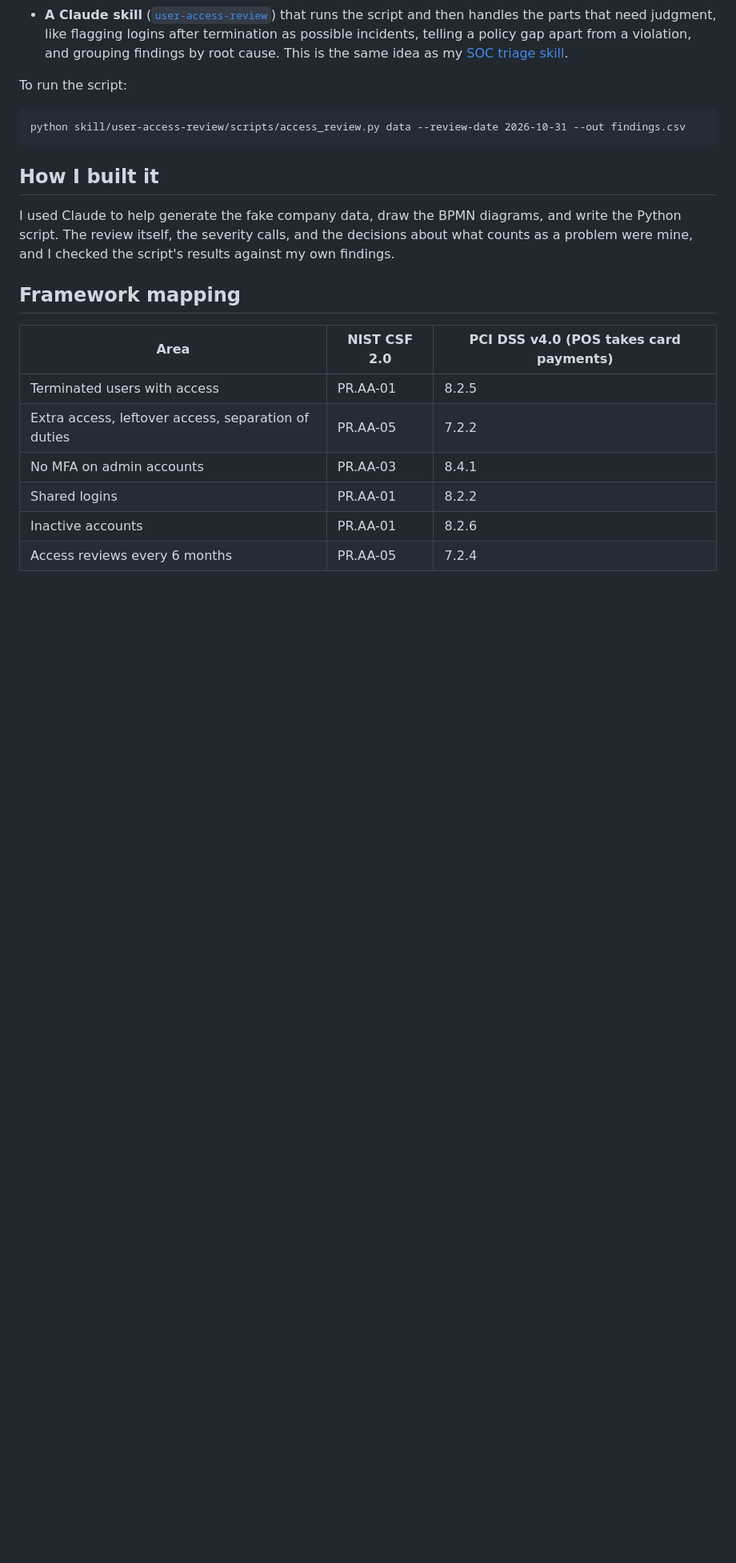
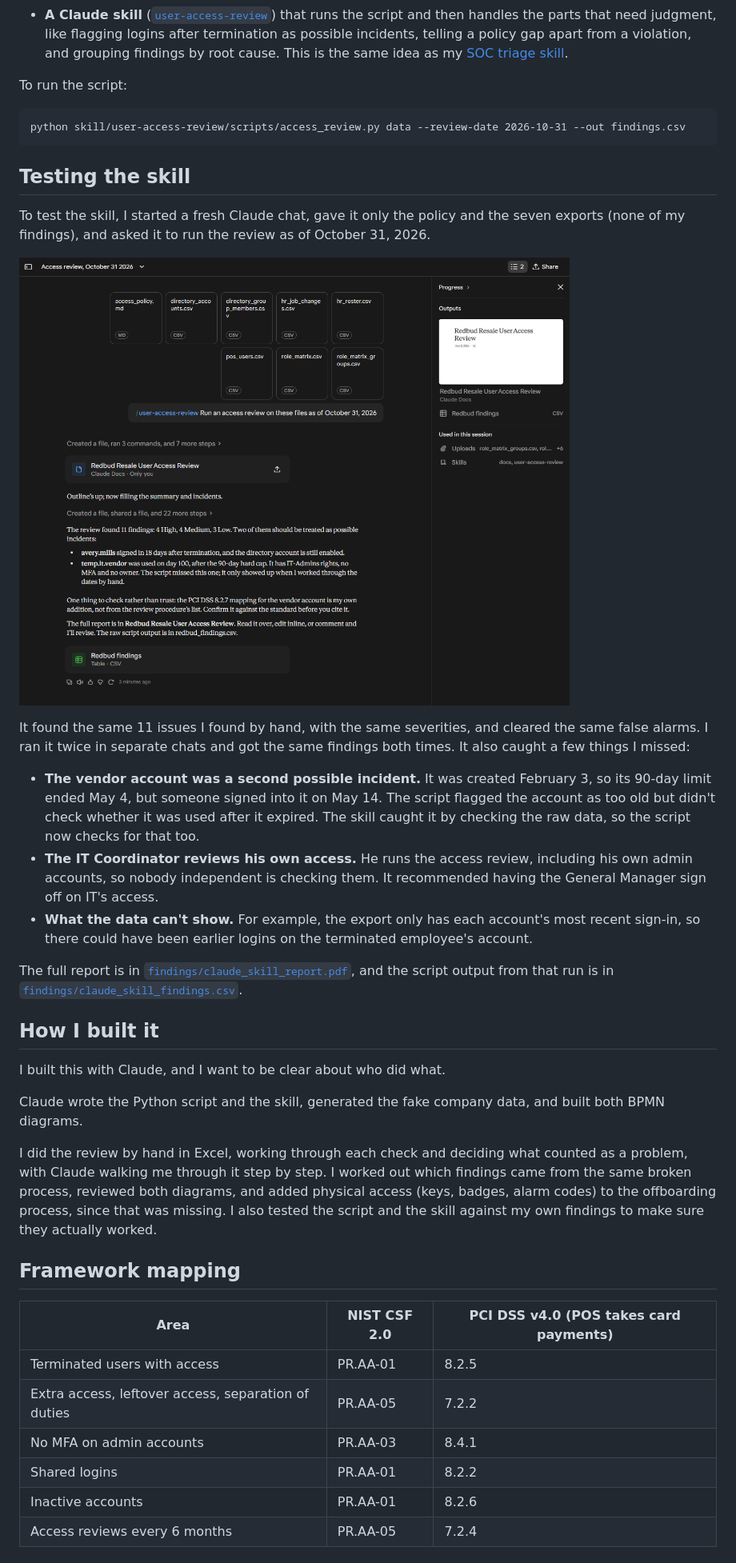
Before and after one commit to landonjsn/user-access-review, a Markdown page: README.md, the part around one of its changes. Shown at 80% size. GitHub-like rendering; pictures changed too: findings/claude_skill_test.png (added); blank space fills up the shorter version.

````diff
--- a/README.md
+++ b/README.md
@@ -82,9 +82,27 @@ To run the script:
 python skill/user-access-review/scripts/access_review.py data --review-date 2026-10-31 --out findings.csv
 ```
 
+## Testing the skill
+
+To test the skill, I started a fresh Claude chat, gave it only the policy and the seven exports (none of my findings), and asked it to run the review as of October 31, 2026.
+
+![Claude skill test](findings/claude_skill_test.png)
+
+It found the same 11 issues I found by hand, with the same severities, and cleared the same false alarms. I ran it twice in separate chats and got the same findings both times. It also caught a few things I missed:
+
+- **The vendor account was a second possible incident.** It was created February 3, so its 90-day limit ended May 4, but someone signed into it on May 14. The script flagged the account as too old but didn't check whether it was used after it expired. The skill caught it by checking the raw data, so the script now checks for that too.
+- **The IT Coordinator reviews his own access.** He runs the access review, including his own admin accounts, so nobody independent is checking them. It recommended having the General Manager sign off on IT's access.
+- **What the data can't show.** For example, the export only has each account's most recent sign-in, so there could have been earlier logins on the terminated employee's account.
+
+The full report is in [`findings/claude_skill_report.pdf`](findings/claude_skill_report.pdf), and the script output from that run is in [`findings/claude_skill_findings.csv`](findings/claude_skill_findings.csv).
+
 ## How I built it
 
-I used Claude to help generate the fake company data, draw the BPMN diagrams, and write the Python script. The review itself, the severity calls, and the decisions about what counts as a problem were mine, and I checked the script's results against my own findings.
+I built this with Claude, and I want to be clear about who did what.
+
+Claude wrote the Python script and the skill, generated the fake company data, and built both BPMN diagrams.
+
+I did the review by hand in Excel, working through each check and deciding what counted as a problem, with Claude walking me through it step by step. I worked out which findings came from the same broken process, reviewed both diagrams, and added physical access (keys, badges, alarm codes) to the offboarding process, since that was missing. I also tested the script and the skill against my own findings to make sure they actually worked.
 
 ## Framework mapping
 
````
Also changed, not shown: other parts of README.md (+1 -1 lines), skill/user-access-review/SKILL.md (+1 -1 lines), 5 other files.
